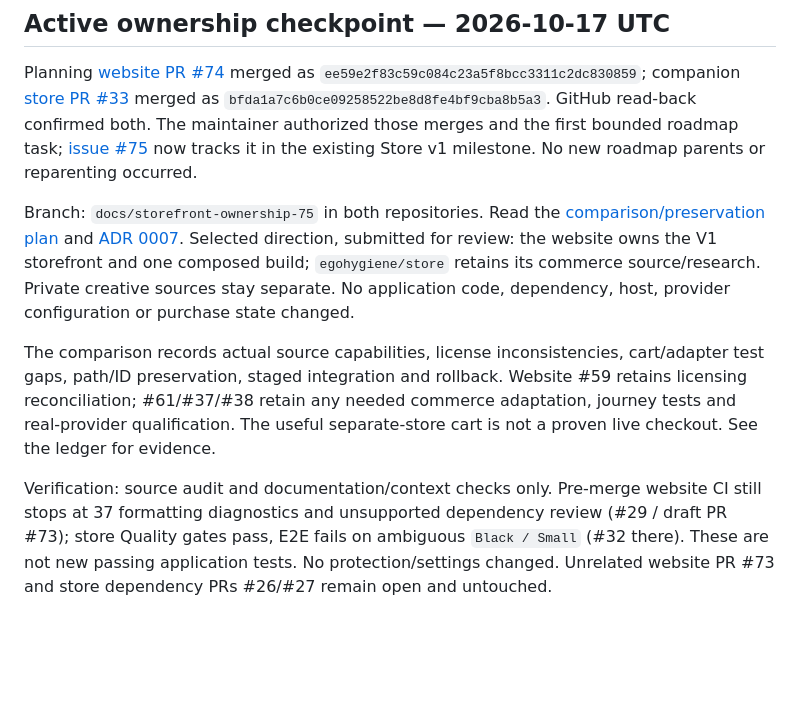
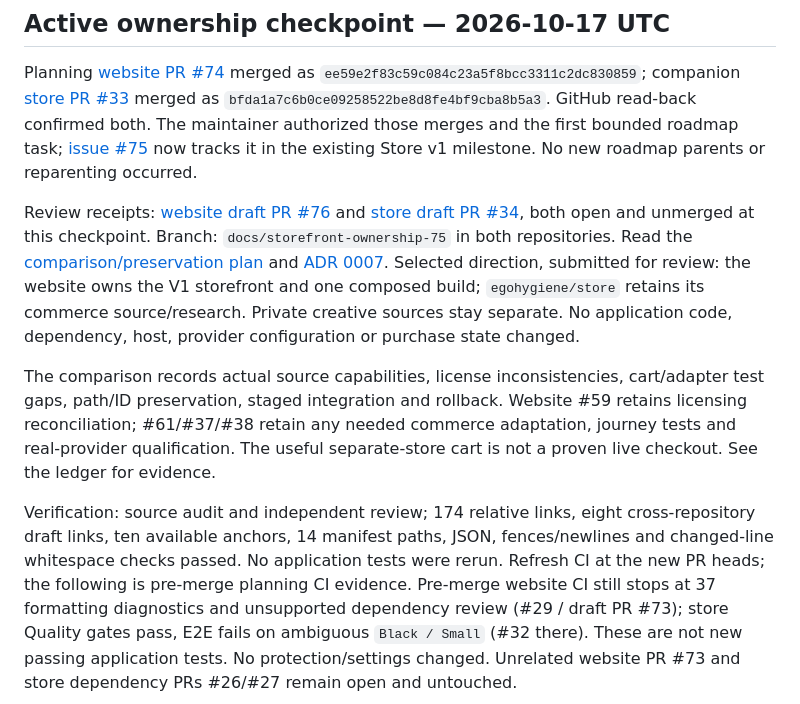
Before and after one commit to egohygiene/egohygiene.io, a Markdown page: docs/context/current-state.md, the part around the change. GitHub-like rendering; blank space fills up the shorter version.

```diff
--- a/docs/context/current-state.md
+++ b/docs/context/current-state.md
@@ -10,7 +10,10 @@ The maintainer authorized those merges and the first bounded roadmap task;
 [issue #75](https://github.com/egohygiene/egohygiene.io/issues/75) now tracks it
 in the existing Store v1 milestone. No new roadmap parents or reparenting occurred.
 
-Branch: `docs/storefront-ownership-75` in both repositories. Read the
+Review receipts: [website draft PR #76](https://github.com/egohygiene/egohygiene.io/pull/76)
+and [store draft PR #34](https://github.com/egohygiene/store/pull/34), both open
+and unmerged at this checkpoint. Branch: `docs/storefront-ownership-75` in both
+repositories. Read the
 [comparison/preservation plan](../architecture/storefront-ownership.md) and
 [ADR 0007](../architecture/decisions/0007-canonical-storefront-owner.md).
 Selected direction, submitted for review: the website owns the V1 storefront
@@ -24,7 +27,11 @@ Website #59 retains licensing reconciliation; #61/#37/#38 retain any needed
 commerce adaptation, journey tests and real-provider qualification. The useful
 separate-store cart is not a proven live checkout. See the ledger for evidence.
 
-Verification: source audit and documentation/context checks only. Pre-merge
+Verification: source audit and independent review; 174 relative links, eight
+cross-repository draft links, ten available anchors, 14 manifest paths, JSON,
+fences/newlines and changed-line whitespace checks passed. No application tests
+were rerun. Refresh CI at the new PR heads; the following is pre-merge planning
+CI evidence. Pre-merge
 website CI still stops at 37 formatting diagnostics and unsupported dependency
 review (#29 / draft PR #73); store Quality gates pass, E2E fails on ambiguous
 `Black / Small` (#32 there). These are not new passing application tests. No
```
Also changed, not shown: docs/context/provenance.md (+10 -0 lines).
